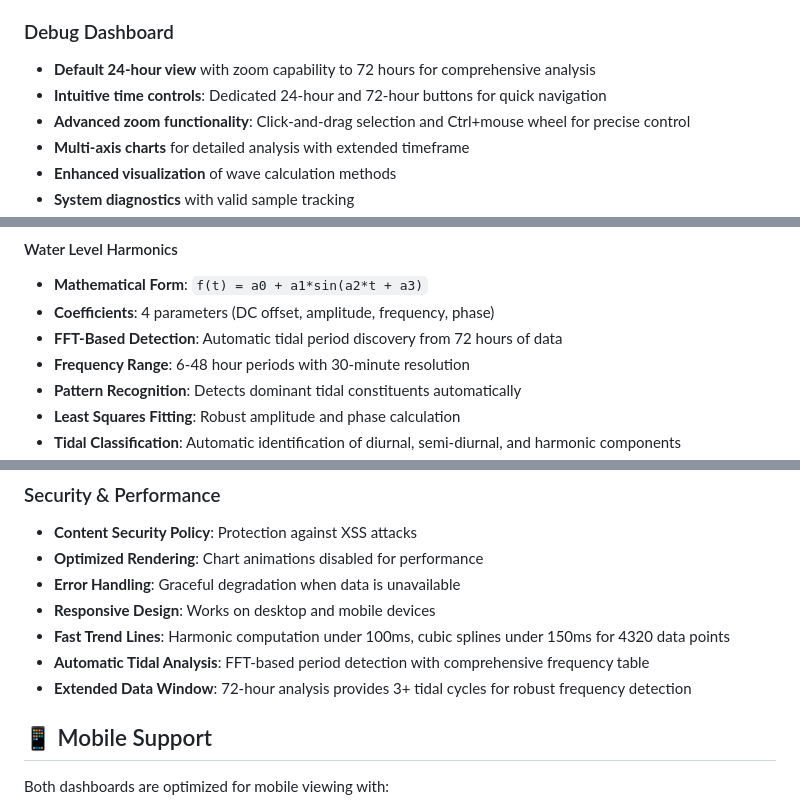
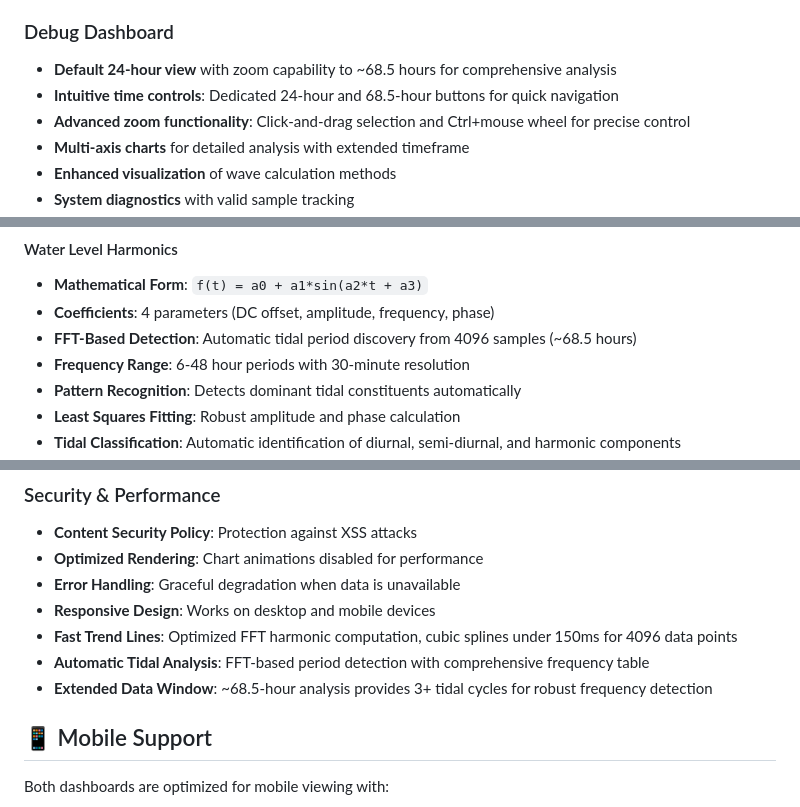
Before and after one commit to michaelwjones/Tide-Monitor, a Markdown page: README.md, 3 parts joined by grey strips. Drawn GitHub-style.

```diff
--- a/README.md
+++ b/README.md
@@ -47,8 +47,8 @@ Ultrasonic Sensor → Particle Boron → Particle Cloud → Firebase → Web Das
 - **Mobile responsive** design
 
 ### Debug Dashboard
-- **Default 24-hour view** with zoom capability to 72 hours for comprehensive analysis
-- **Intuitive time controls**: Dedicated 24-hour and 72-hour buttons for quick navigation
+- **Default 24-hour view** with zoom capability to ~68.5 hours for comprehensive analysis
+- **Intuitive time controls**: Dedicated 24-hour and 68.5-hour buttons for quick navigation
 - **Advanced zoom functionality**: Click-and-drag selection and Ctrl+mouse wheel for precise control
 - **Multi-axis charts** for detailed analysis with extended timeframe
 - **Enhanced visualization** of wave calculation methods
@@ -132,7 +132,7 @@ The system collects readings every minute with the following data points:
 #### Water Level Harmonics
 - **Mathematical Form**: `f(t) = a0 + a1*sin(a2*t + a3)`
 - **Coefficients**: 4 parameters (DC offset, amplitude, frequency, phase)
-- **FFT-Based Detection**: Automatic tidal period discovery from 72 hours of data
+- **FFT-Based Detection**: Automatic tidal period discovery from 4096 samples (~68.5 hours)
 - **Frequency Range**: 6-48 hour periods with 30-minute resolution
 - **Pattern Recognition**: Detects dominant tidal constituents automatically
 - **Least Squares Fitting**: Robust amplitude and phase calculation
@@ -171,9 +171,9 @@ The system collects readings every minute with the following data points:
 - **Optimized Rendering**: Chart animations disabled for performance
 - **Error Handling**: Graceful degradation when data is unavailable
 - **Responsive Design**: Works on desktop and mobile devices
-- **Fast Trend Lines**: Harmonic computation under 100ms, cubic splines under 150ms for 4320 data points
+- **Fast Trend Lines**: Optimized FFT harmonic computation, cubic splines under 150ms for 4096 data points
 - **Automatic Tidal Analysis**: FFT-based period detection with comprehensive frequency table
-- **Extended Data Window**: 72-hour analysis provides 3+ tidal cycles for robust frequency detection
+- **Extended Data Window**: ~68.5-hour analysis provides 3+ tidal cycles for robust frequency detection
 
 ## 📱 Mobile Support
 
```
Also changed, not shown: other parts of README.md (+1 -1 lines), CLAUDE.md (+2 -2 lines), backend/firebase-functions/README.md (+4 -4 lines).
